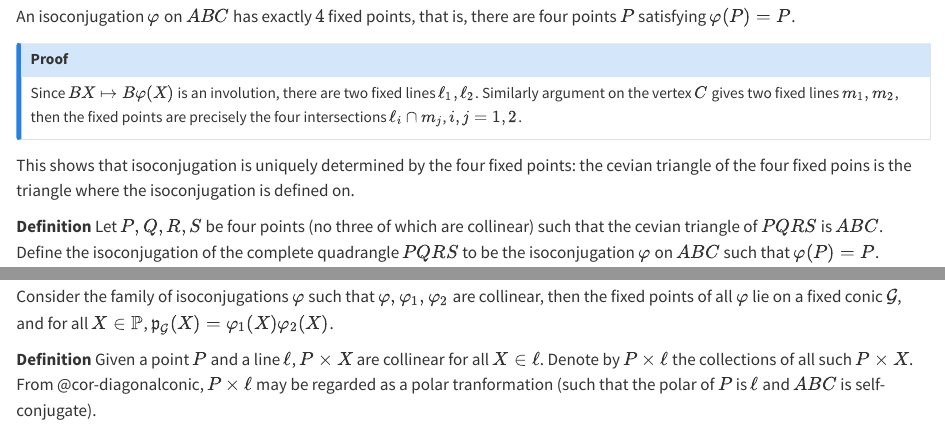
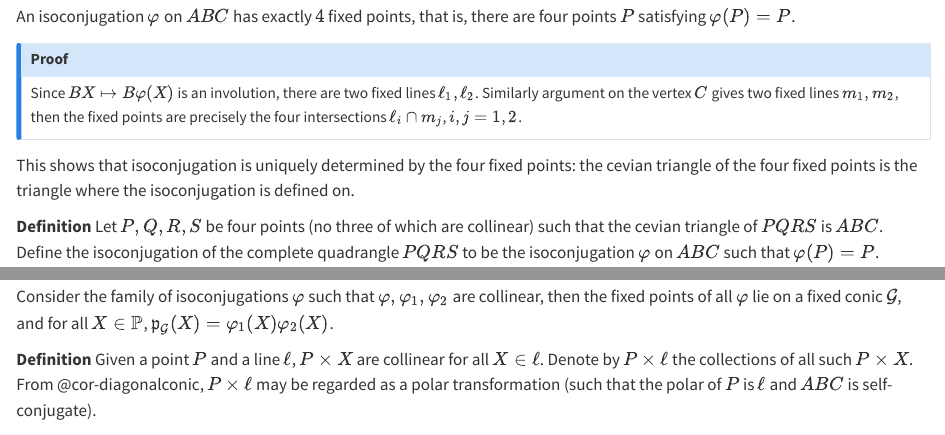
Before and after one commit to ckliao914/Plane-Geometry, a Quarto document (en/ch3.qmd): the page in a window 1100 px wide, from 4300 px down, and a second part further down, joined at a grey line. Rendered offline with R 4.5, knitr and Pandoc in place of Quarto, with nearby package versions.

Commit message:
Update ch3.qmd

```diff
--- a/en/ch3.qmd
+++ b/en/ch3.qmd
@@ -242,7 +242,7 @@ An isoconjugation $\varphi$ on $ABC$ has exactly $4$ fixed points, that is, ther
 Since $BX\mapsto B\varphi(X)$ is an involution, there are two fixed lines $\ell_1,\ell_2$. Similarly argument on the vertex $C$ gives two fixed lines $m_1,m_2$, then the fixed points are precisely the four intersections $\ell_i\cap m_j$, $i,j=1,2$.
 :::
 
-This shows that isoconjugation is uniquely determined by the four fixed points: the cevian triangle of the four fixed poins is the triangle where the isoconjugation is defined on.
+This shows that isoconjugation is uniquely determined by the four fixed points: the cevian triangle of the four fixed points is the triangle where the isoconjugation is defined on.
 
 :::{.unnumbered-env}
 **Definition**
@@ -307,7 +307,7 @@ Consider the family of isoconjugations $\varphi$ such that $\varphi,\varphi_1,\v
 
 :::{.unnumbered-env}
 **Definition**
-Given a point $P$ and a line $\ell$, $P\times X$ are collinear for all $X\in \ell$. Denote by $P\times \ell$ the collections of all such $P\times X$. From @cor-diagonalconic, $P\times \ell$ may be regarded as a polar tranformation (such that the polar of $P$ is $\ell$ and $ABC$ is self-conjugate).
+Given a point $P$ and a line $\ell$, $P\times X$ are collinear for all $X\in \ell$. Denote by $P\times \ell$ the collections of all such $P\times X$. From @cor-diagonalconic, $P\times \ell$ may be regarded as a polar transformation (such that the polar of $P$ is $\ell$ and $ABC$ is self-conjugate).
 :::
 
 :::{.unnumbered-env}
```
